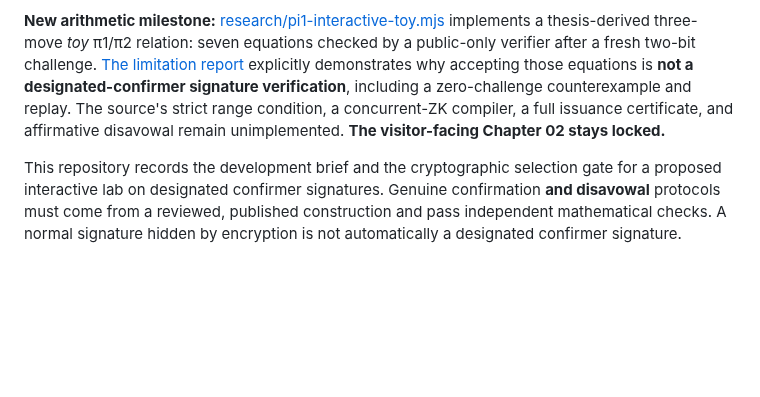
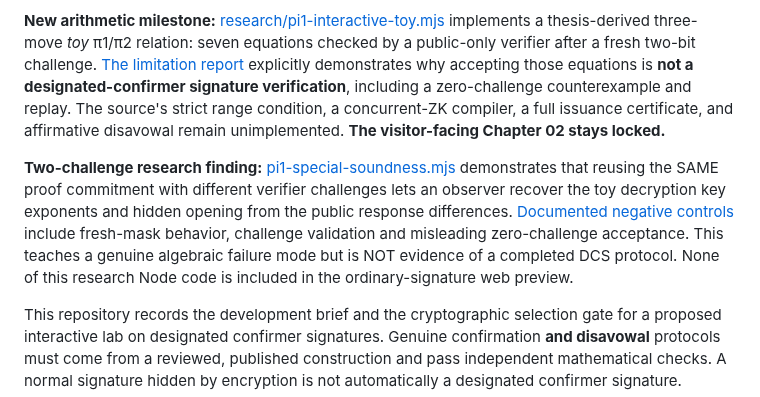
Before and after one commit to systemslibrarian/crypto-lab-confirmer-signatures, a Markdown page: README.md, the part around one of its changes. GitHub-like rendering; blank space fills up the shorter version.

Commit message:
Explain toy proof reuse exposure and correct stale test-count prose

```diff
--- a/README.md
+++ b/README.md
@@ -8,5 +8,7 @@
 
 **New arithmetic milestone:** [research/pi1-interactive-toy.mjs](research/pi1-interactive-toy.mjs) implements a thesis-derived three-move *toy* π1/π2 relation: seven equations checked by a public-only verifier after a fresh two-bit challenge. [The limitation report](research/PI1-TRANSCRIPT.md) explicitly demonstrates why accepting those equations is **not a designated-confirmer signature verification**, including a zero-challenge counterexample and replay. The source's strict range condition, a concurrent-ZK compiler, a full issuance certificate, and affirmative disavowal remain unimplemented. **The visitor-facing Chapter 02 stays locked.**
+
+**Two-challenge research finding:** [pi1-special-soundness.mjs](research/pi1-special-soundness.mjs) demonstrates that reusing the SAME proof commitment with different verifier challenges lets an observer recover the toy decryption key exponents and hidden opening from the public response differences. [Documented negative controls](research/PI1-SPECIAL-SOUNDNESS.md) include fresh-mask behavior, challenge validation and misleading zero-challenge acceptance. This teaches a genuine algebraic failure mode but is NOT evidence of a completed DCS protocol. None of this research Node code is included in the ordinary-signature web preview.
 
 This repository records the development brief and the cryptographic selection gate for a proposed interactive lab on designated confirmer signatures. Genuine confirmation **and disavowal** protocols must come from a reviewed, published construction and pass independent mathematical checks. A normal signature hidden by encryption is not automatically a designated confirmer signature.
 
```
Also changed, not shown: other parts of README.md (+1 -1 lines).
